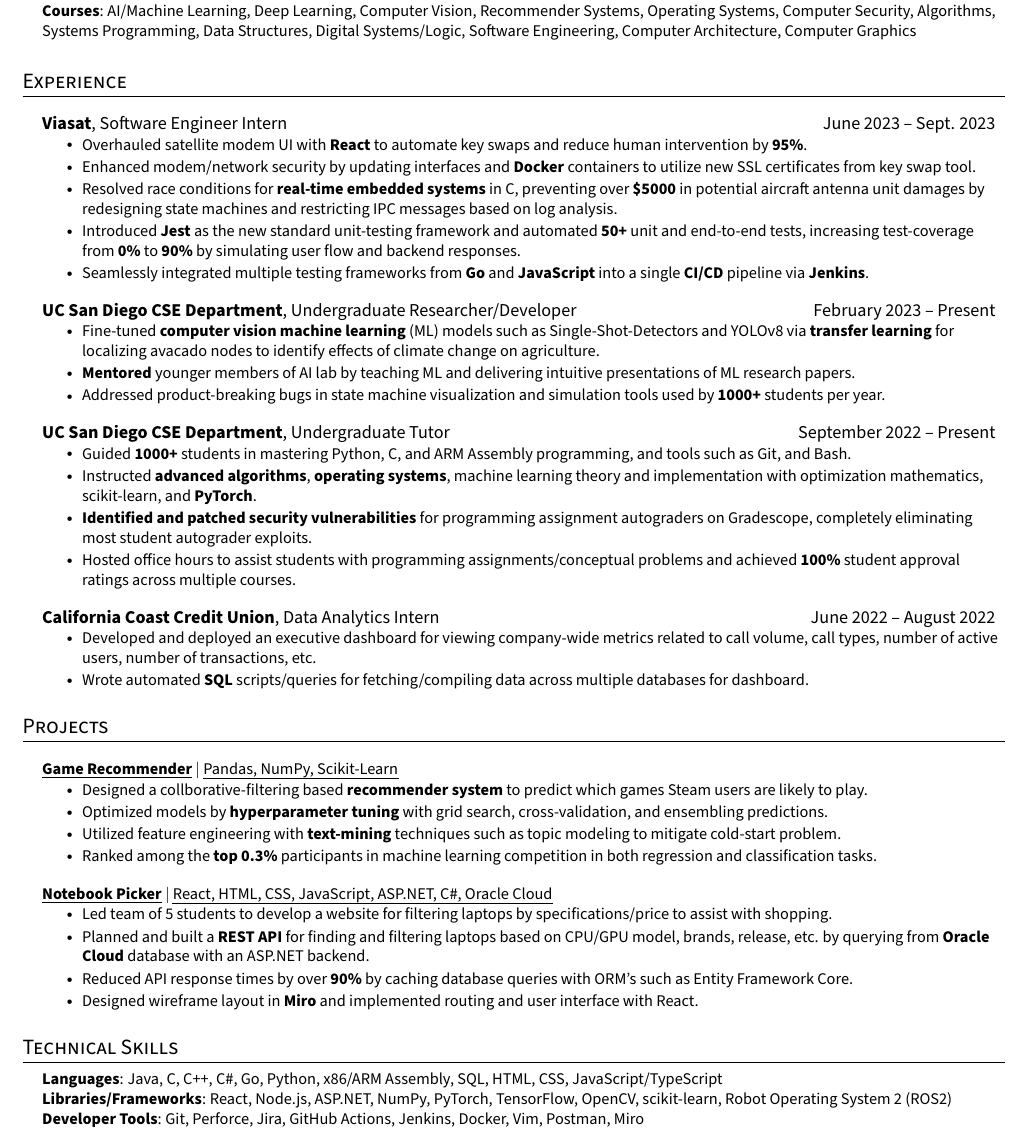
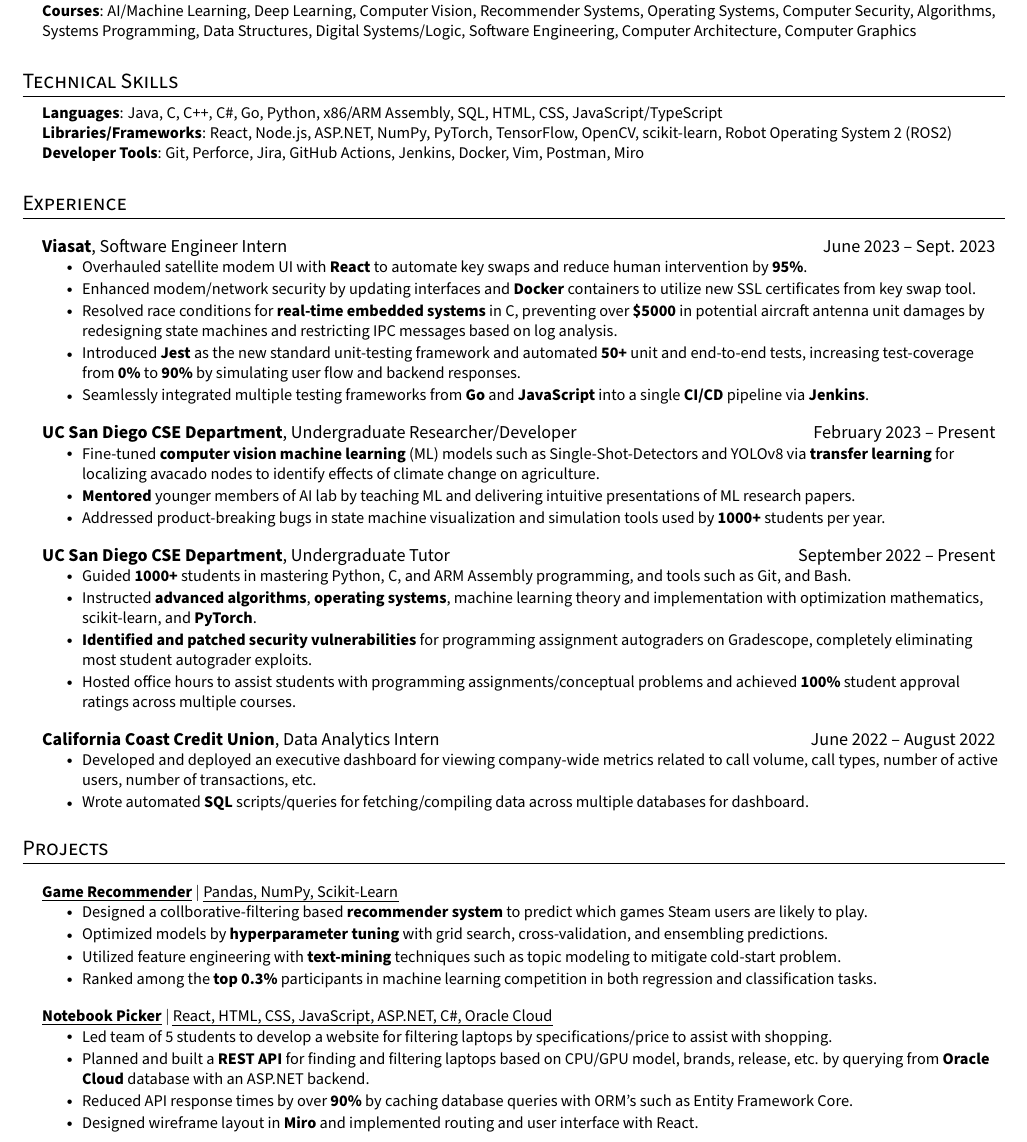
Before and after one commit to benjxia/resume, a LaTeX CV (Benjamin_Xia_Resume.tex): part of the page, cut so that both start at the same text. Compiled offline with pdfLaTeX.

Commit message:
move technical skills to top

```diff
--- a/Benjamin_Xia_Resume.tex
+++ b/Benjamin_Xia_Resume.tex
@@ -143,6 +143,18 @@
      \textbf{Courses}{: AI/Machine Learning, Deep Learning, Computer Vision, Recommender Systems, Operating Systems, Computer Security, Algorithms, Systems Programming, Data Structures, Digital Systems/Logic, Software Engineering, Computer Architecture, Computer Graphics } \\
     }}
  \end{itemize}
+
+%
+%-----------PROGRAMMING SKILLS-----------
+\section{Technical Skills}
+ \begin{itemize}[leftmargin=0.15in, label={}]
+    \small{\item{
+     \textbf{Languages}{: Java, C, C++, C\#, Go, Python, x86/ARM Assembly, SQL, HTML, CSS, JavaScript/TypeScript} \\
+     \textbf{Libraries/Frameworks}{: React, Node.js, ASP.NET, NumPy, PyTorch, TensorFlow, OpenCV, scikit-learn, Robot Operating System 2 (ROS2)} \\
+     \textbf{Developer Tools}{: Git, Perforce, Jira, GitHub Actions, Jenkins, Docker, Vim, Postman, Miro} \\
+    }}
+ \end{itemize}
+
 %-----------EXPERIENCE-----------
 \section{Experience}
   \resumeSubHeadingListStart
@@ -215,17 +227,5 @@
 
 
 
-%
-%-----------PROGRAMMING SKILLS-----------
-\section{Technical Skills}
- \begin{itemize}[leftmargin=0.15in, label={}]
-    \small{\item{
-     \textbf{Languages}{: Java, C, C++, C\#, Go, Python, x86/ARM Assembly, SQL, HTML, CSS, JavaScript/TypeScript} \\
-     \textbf{Libraries/Frameworks}{: React, Node.js, ASP.NET, NumPy, PyTorch, TensorFlow, OpenCV, scikit-learn, Robot Operating System 2 (ROS2)} \\
-     \textbf{Developer Tools}{: Git, Perforce, Jira, GitHub Actions, Jenkins, Docker, Vim, Postman, Miro} \\
-    }}
- \end{itemize}
-
-
 %-------------------------------------------
 \end{document}
```
Also changed, not shown: Benjamin_Xia_Resume.pdf, 5 other files.
